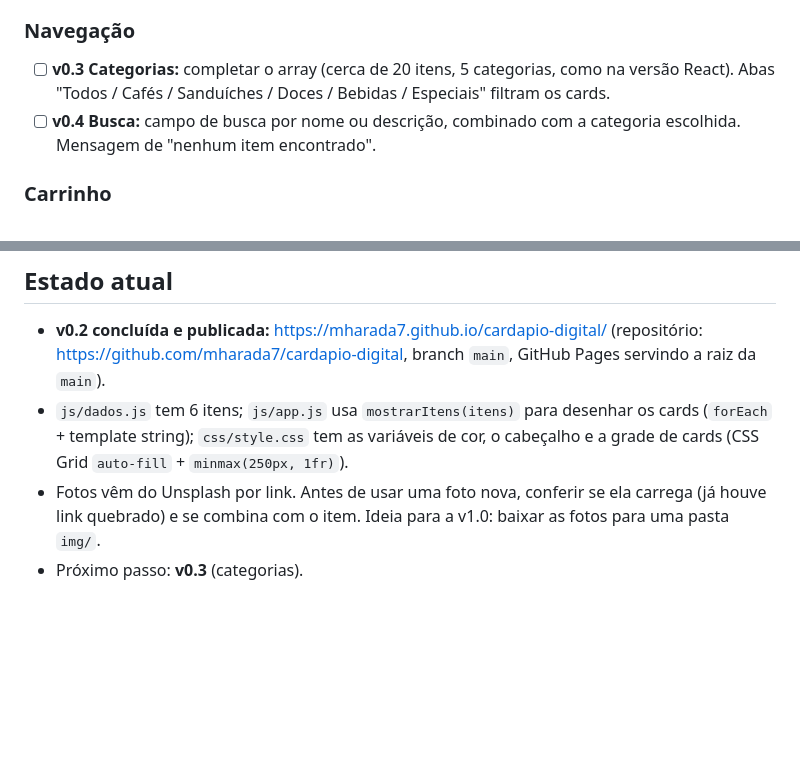
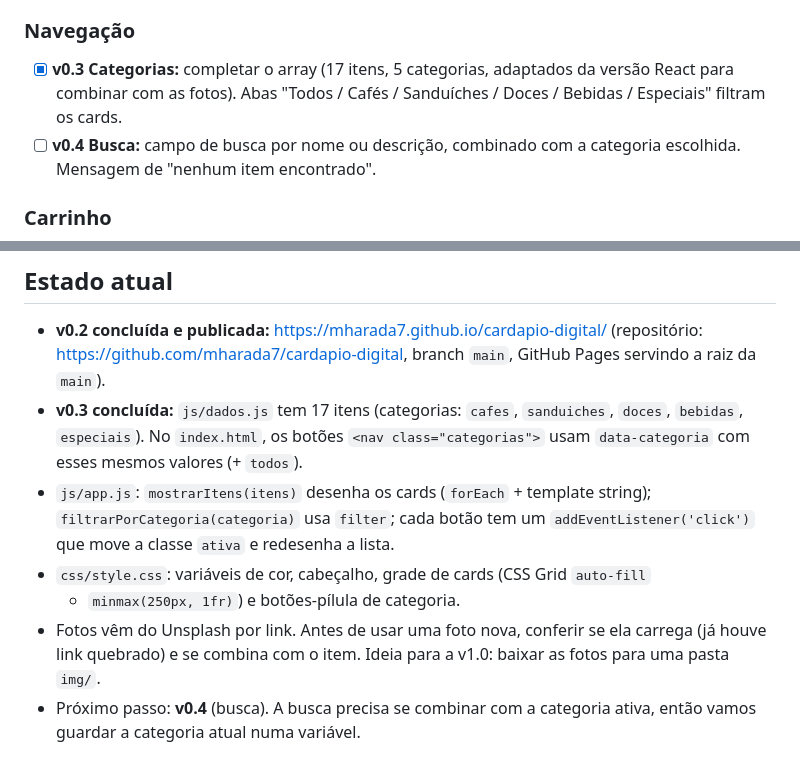
Before and after one commit to mharada7/cardapio-digital, a Markdown page: CLAUDE.md, 2 parts joined by grey strips. GitHub-like rendering; blank space fills up the shorter version.

Commit message:
docs: marca v0.3 como concluída no CLAUDE.md

```diff
--- a/CLAUDE.md
+++ b/CLAUDE.md
@@ -64,8 +64,8 @@ Cada versão é pequena, testável e termina com um commit feito pelo Matheus.
       seguinte já fique no ar.
 
 ### Navegação
-- [ ] **v0.3 Categorias:** completar o array (cerca de 20 itens, 5 categorias, como na
-      versão React). Abas "Todos / Cafés / Sanduíches / Doces / Bebidas / Especiais"
+- [x] **v0.3 Categorias:** completar o array (17 itens, 5 categorias, adaptados da
+      versão React para combinar com as fotos). Abas "Todos / Cafés / Sanduíches / Doces / Bebidas / Especiais"
       filtram os cards.
 - [ ] **v0.4 Busca:** campo de busca por nome ou descrição, combinado com a categoria
       escolhida. Mensagem de "nenhum item encontrado".
@@ -96,10 +96,16 @@ Cada versão é pequena, testável e termina com um commit feito pelo Matheus.
 - **v0.2 concluída e publicada:** https://mharada7.github.io/cardapio-digital/
   (repositório: https://github.com/mharada7/cardapio-digital, branch `main`,
   GitHub Pages servindo a raiz da `main`).
-- `js/dados.js` tem 6 itens; `js/app.js` usa `mostrarItens(itens)` para desenhar
-  os cards (`forEach` + template string); `css/style.css` tem as variáveis de cor,
-  o cabeçalho e a grade de cards (CSS Grid `auto-fill` + `minmax(250px, 1fr)`).
+- **v0.3 concluída:** `js/dados.js` tem 17 itens (categorias: `cafes`,
+  `sanduiches`, `doces`, `bebidas`, `especiais`). No `index.html`, os botões
+  `<nav class="categorias">` usam `data-categoria` com esses mesmos valores (+ `todos`).
+- `js/app.js`: `mostrarItens(itens)` desenha os cards (`forEach` + template string);
+  `filtrarPorCategoria(categoria)` usa `filter`; cada botão tem um
+  `addEventListener('click')` que move a classe `ativa` e redesenha a lista.
+- `css/style.css`: variáveis de cor, cabeçalho, grade de cards (CSS Grid `auto-fill`
+  + `minmax(250px, 1fr)`) e botões-pílula de categoria.
 - Fotos vêm do Unsplash por link. Antes de usar uma foto nova, conferir se ela
   carrega (já houve link quebrado) e se combina com o item. Ideia para a v1.0:
   baixar as fotos para uma pasta `img/`.
-- Próximo passo: **v0.3** (categorias).
+- Próximo passo: **v0.4** (busca). A busca precisa se combinar com a categoria
+  ativa, então vamos guardar a categoria atual numa variável.
```
